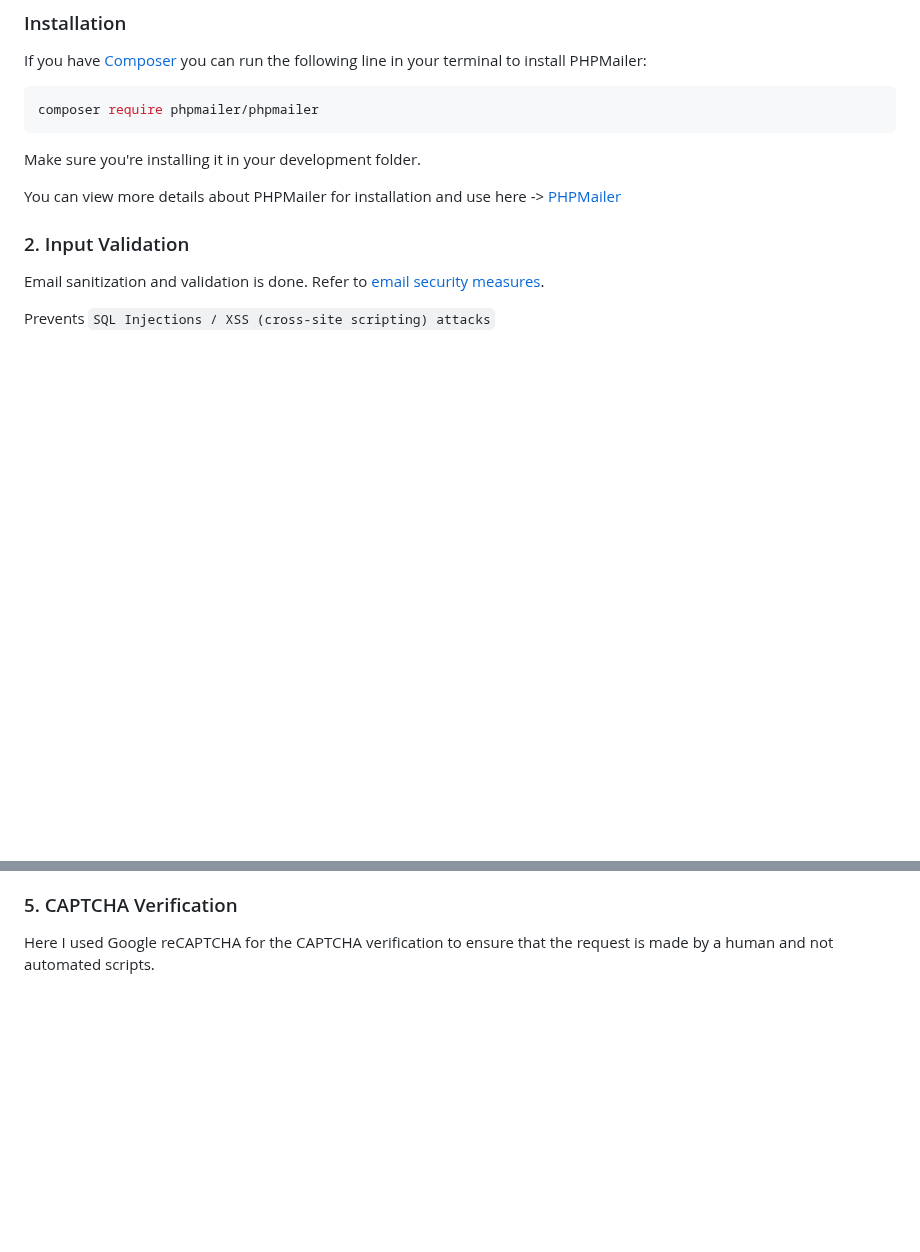
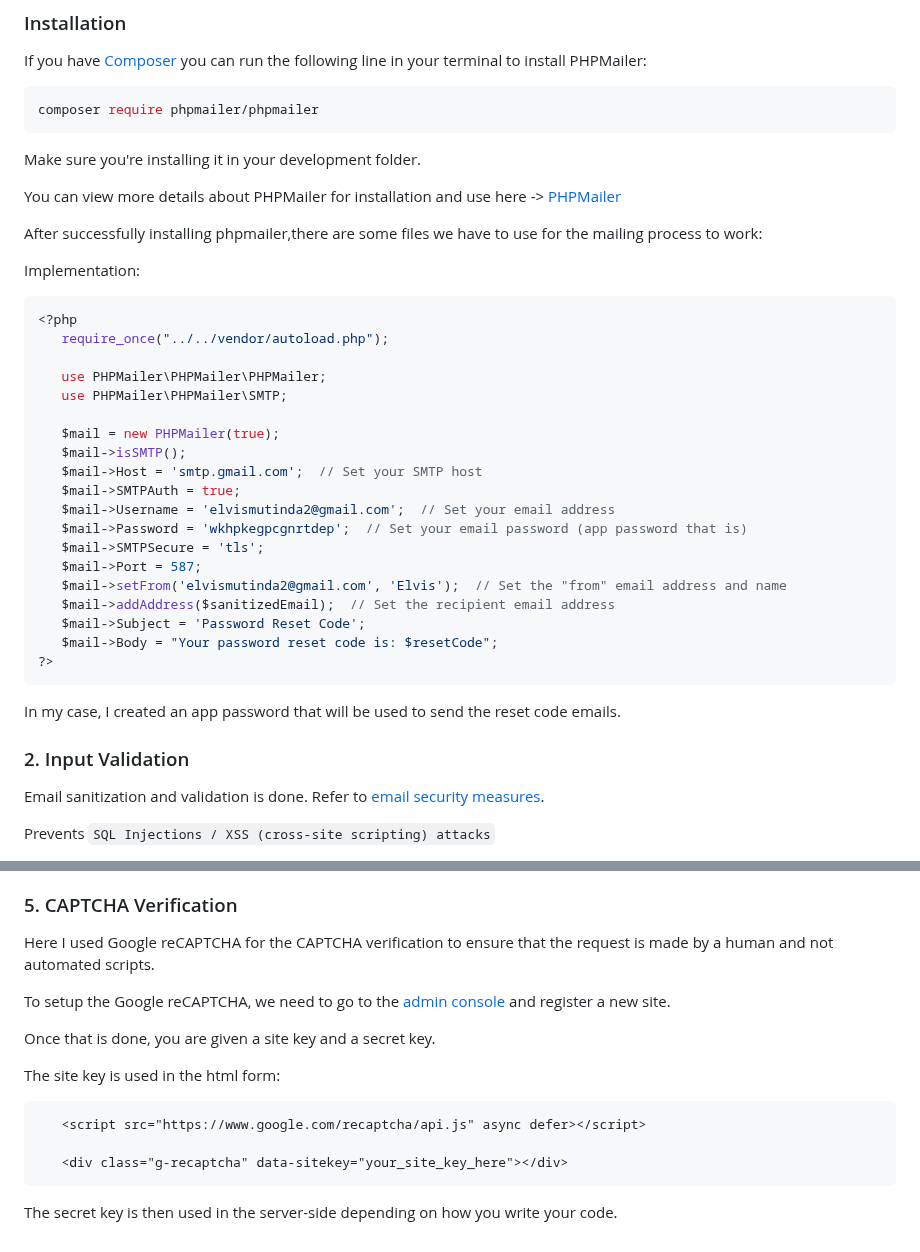
Before and after one commit to Elvismutinda/User-Auth, a Markdown page: README.md, 2 parts joined by grey strips. GitHub-like rendering; blank space fills up the shorter version.

Commit message:
V1.0 Implementation

````diff
--- a/README.md
+++ b/README.md
@@ -157,6 +157,33 @@ Make sure you're installing it in your development folder.
 
 You can view more details about PHPMailer for installation and use here -> [PHPMailer](https://github.com/PHPMailer/PHPMailer)
 
+After successfully installing phpmailer,there are some files we have to use for the mailing process to work:
+
+Implementation:
+```php
+<?php
+   require_once("../../vendor/autoload.php");
+
+   use PHPMailer\PHPMailer\PHPMailer;
+   use PHPMailer\PHPMailer\SMTP;
+
+   $mail = new PHPMailer(true);
+   $mail->isSMTP();
+   $mail->Host = 'smtp.gmail.com';  // Set your SMTP host
+   $mail->SMTPAuth = true;
+   $mail->Username = 'elvismutinda2@gmail.com';  // Set your email address
+   $mail->Password = 'wkhpkegpcgnrtdep';  // Set your email password (app password that is)
+   $mail->SMTPSecure = 'tls';
+   $mail->Port = 587;
+   $mail->setFrom('elvismutinda2@gmail.com', 'Elvis');  // Set the "from" email address and name
+   $mail->addAddress($sanitizedEmail);  // Set the recipient email address
+   $mail->Subject = 'Password Reset Code';
+   $mail->Body = "Your password reset code is: $resetCode";
+?>
+```
+
+In my case, I created an app password that will be used to send the reset code emails.
+
 ### 2. Input Validation <a name="input-val"> </a>
 Email sanitization and validation is done. Refer to [email security measures](#email-create).
 
@@ -208,3 +235,16 @@ An expiry time for the password reset token is set hence, after a certain period
 
 ### 5. CAPTCHA Verification <a name="captcha"> </a>
 Here I used Google reCAPTCHA for the CAPTCHA verification to ensure that the request is made by a human and not automated scripts.
+
+To setup the Google reCAPTCHA, we need to go to the [admin console](https://www.google.com/recaptcha/admin/create) and register a new site.
+
+Once that is done, you are given a site key and a secret key.
+
+The site key is used in the html form:
+```html
+   <script src="https://www.google.com/recaptcha/api.js" async defer></script>
+
+   <div class="g-recaptcha" data-sitekey="your_site_key_here"></div>
+```
+
+The secret key is then used in the server-side depending on how you write your code.
````
